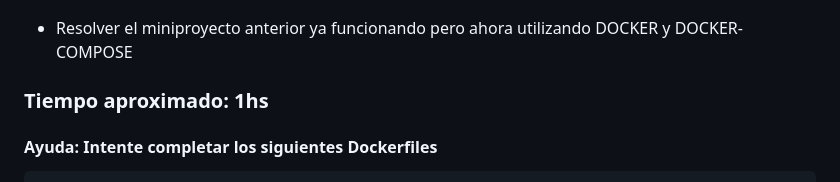
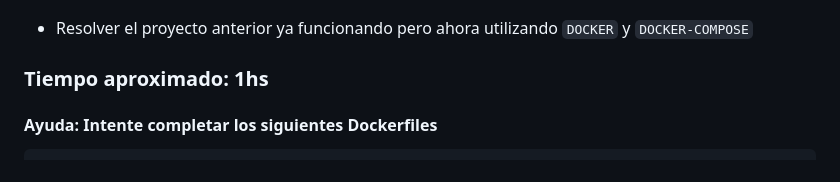
Before and after one commit to andres-dcic/docker-eati2024, a Markdown page: proyecto/proyecto.md, the part around the change. Rendered like a GitHub page.

```diff
--- a/proyecto/proyecto.md
+++ b/proyecto/proyecto.md
@@ -63,7 +63,7 @@ LOCAL=true PYTHONUNBUFFERED="1" python3 consumer.py
 
 ![appconsumer](./img/app-consumer.png)
 
-- Resolver el miniproyecto anterior ya funcionando pero ahora utilizando DOCKER y DOCKER-COMPOSE
+- Resolver el proyecto anterior ya funcionando pero ahora utilizando `DOCKER` y `DOCKER-COMPOSE`
 
 ### Tiempo aproximado: 1hs
 
```
